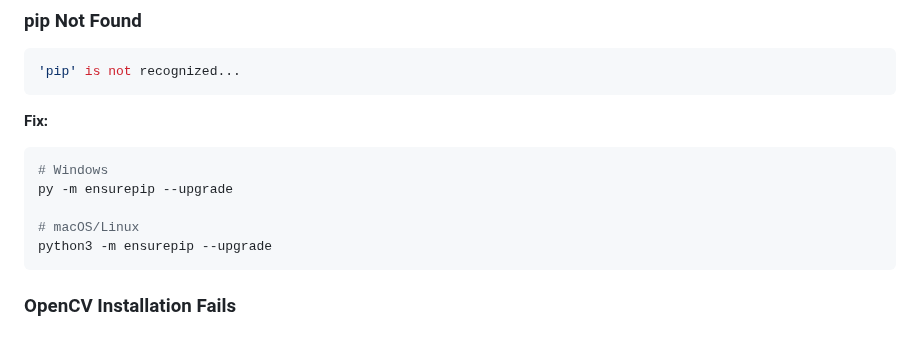
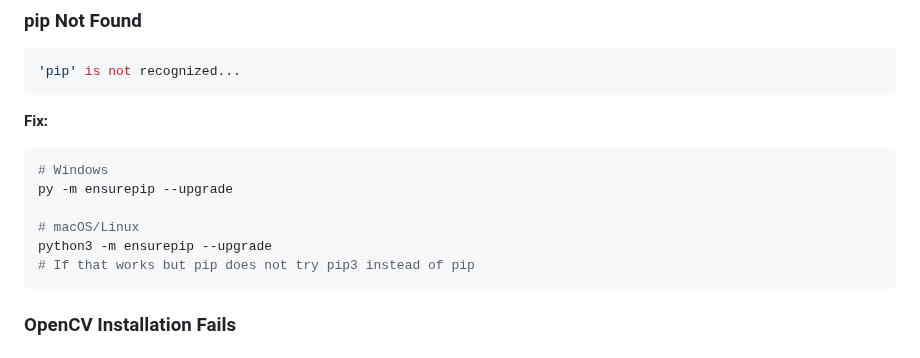
Before and after one commit to Lavadeg31/Vex_Iq, a Markdown page: Vex_Vision/install_guide.md, the part around the change. Rendered like a GitHub page.

````diff
--- a/Vex_Vision/install_guide.md
+++ b/Vex_Vision/install_guide.md
@@ -153,6 +153,7 @@ py -m ensurepip --upgrade
 
 # macOS/Linux
 python3 -m ensurepip --upgrade
+# If that works but pip does not try pip3 instead of pip
 ```
 
 ### OpenCV Installation Fails
````
